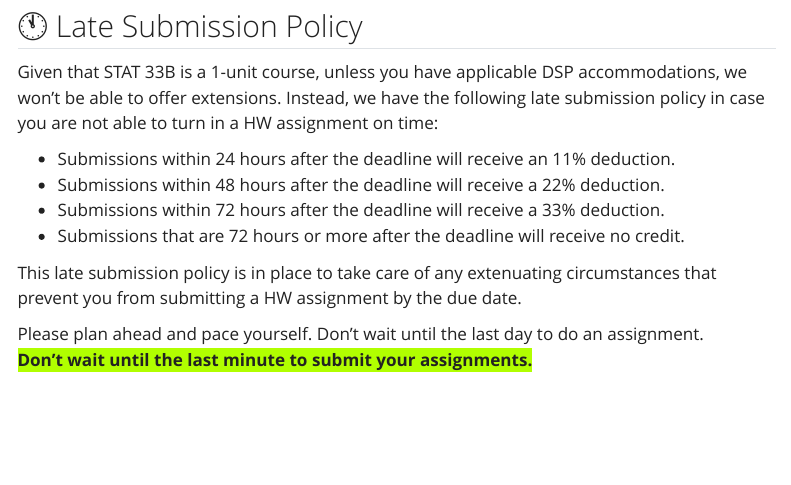
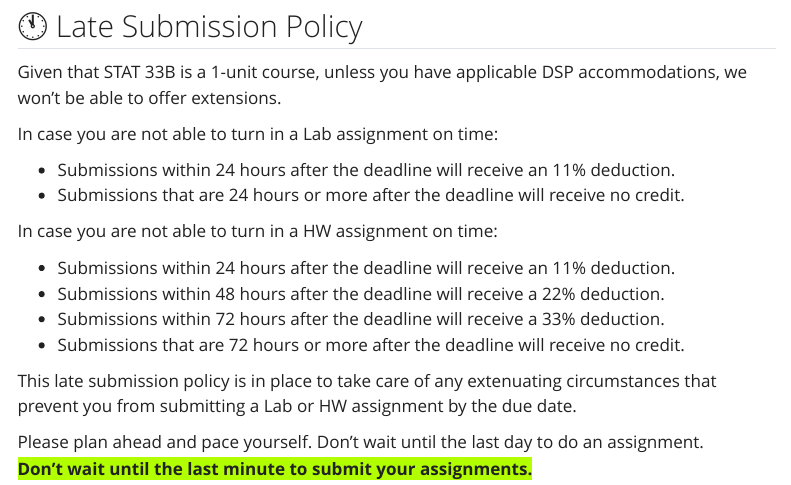
Before and after one commit to berkeley-stat33b/spring-2025, a Quarto document (syllabus.qmd): the page in a window 1100 px wide, from 3130 px down. Rendered offline with R 4.5, knitr and Pandoc in place of Quarto, with nearby package versions; menus at the side of the page are left out.

Commit message:
syllabus: update late submission

```diff
--- a/syllabus.qmd
+++ b/syllabus.qmd
@@ -110,14 +110,20 @@ Me (the instructor) and the GSI will offer office hours each week across a range
 ## 🕚 Late Submission Policy {#late-policy}
 
 Given that STAT 33B is a 1-unit course, unless you have applicable DSP accommodations, we won't be able to offer extensions.
-Instead, we have the following late submission policy in case you are not able to turn in a HW assignment on time:
+
+In case you are not able to turn in a Lab assignment on time:
+
+- Submissions within 24 hours after the deadline will receive an 11% deduction.
+- Submissions that are 24 hours or more after the deadline will receive no credit.
+
+In case you are not able to turn in a HW assignment on time:
 
 - Submissions within 24 hours after the deadline will receive an 11% deduction.
 - Submissions within 48 hours after the deadline will receive a 22% deduction.
 - Submissions within 72 hours after the deadline will receive a 33% deduction.
 - Submissions that are 72 hours or more after the deadline will receive no credit.
 
-This late submission policy is in place to take care of any extenuating circumstances that prevent you from submitting a HW assignment by the due date.
+This late submission policy is in place to take care of any extenuating circumstances that prevent you from submitting a Lab or HW assignment by the due date.
 
 Please plan ahead and pace yourself. Don't wait until the last day to do an assignment. <br>
 <span style="background-color: #b1ff00;">__Don't wait until the last minute to submit your assignments.__</span>
```
